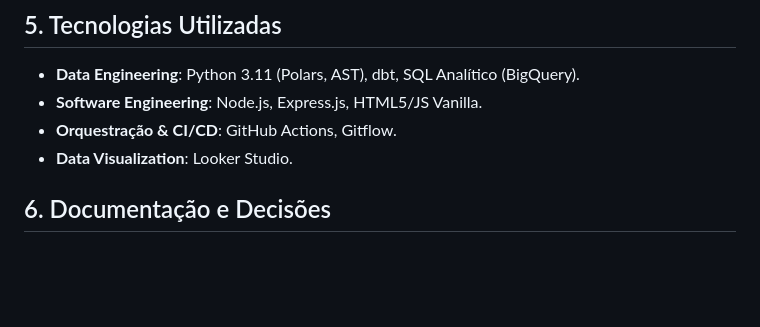
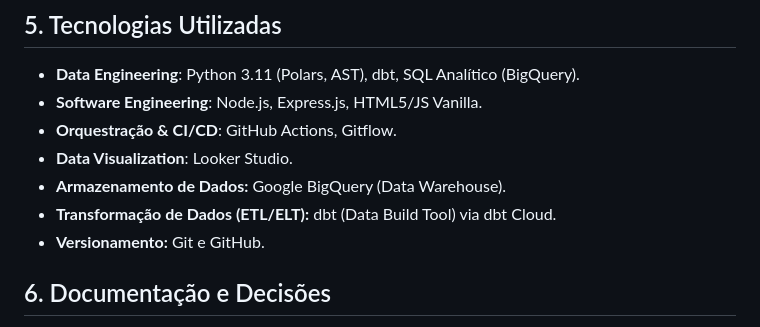
Before and after one commit to qualidadehsr-rgb/auditoria-de-prontuarios, a Markdown page: README.md, the part around the change. Drawn GitHub-style; blank space fills up the shorter version.

```diff
--- a/README.md
+++ b/README.md
@@ -95,6 +95,9 @@ graph TD
 - **Software Engineering**: Node.js, Express.js, HTML5/JS Vanilla.
 - **Orquestração & CI/CD**: GitHub Actions, Gitflow.
 - **Data Visualization**: Looker Studio.
+- **Armazenamento de Dados:** Google BigQuery (Data Warehouse).
+- **Transformação de Dados (ETL/ELT):** dbt (Data Build Tool) via dbt Cloud.
+- **Versionamento:** Git e GitHub.
 
 ## 6. Documentação e Decisões
 Este projeto utiliza **ADRs** para rastreabilidade técnica. Consulte a pasta `docs/adr/`. Veja também o [Guia de Contribuição](./CONTRIBUTING.md).
```
Also changed, not shown: CHANGELOG.md (+9 -0 lines), CONTRIBUTING.md (+10 -0 lines).
